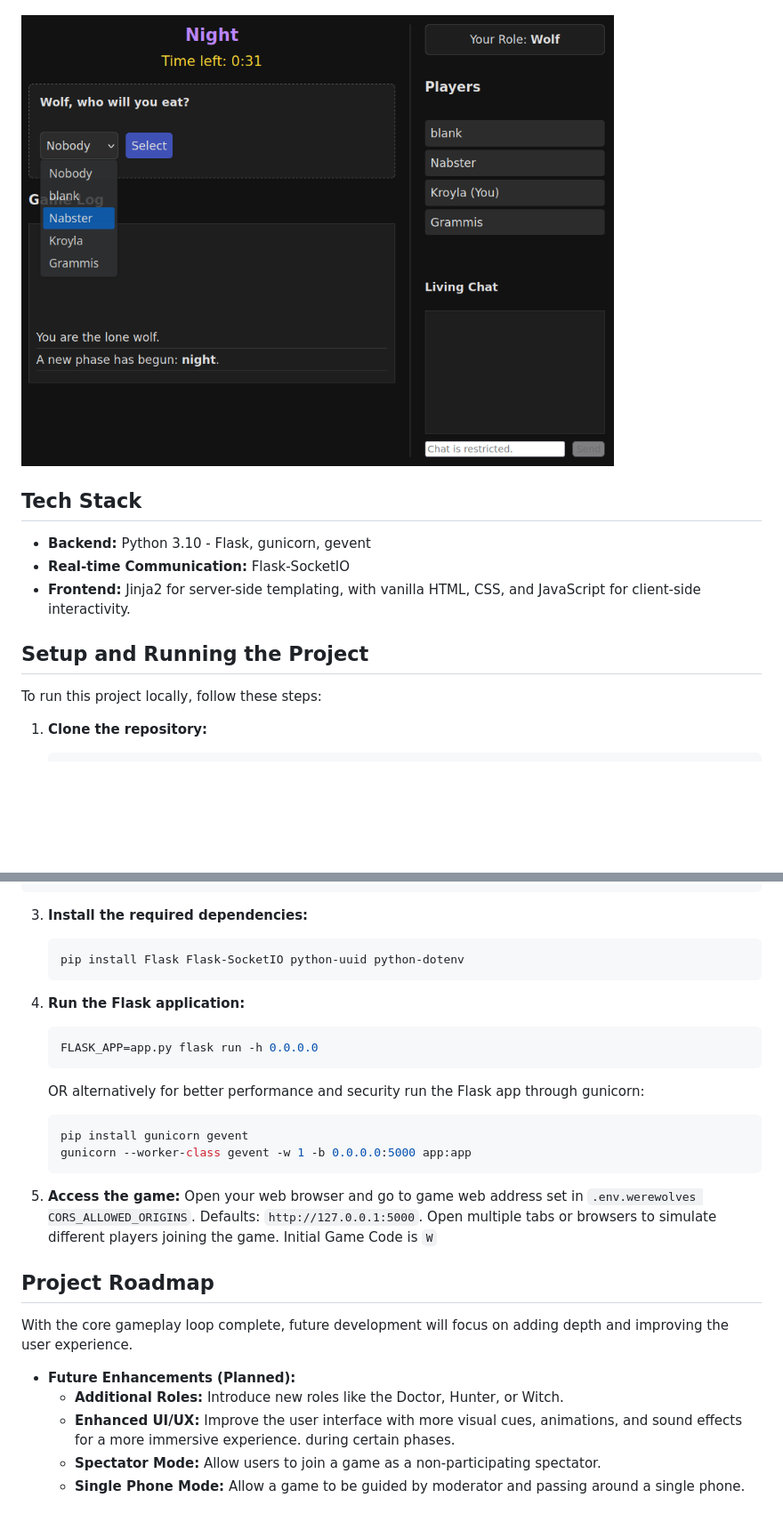
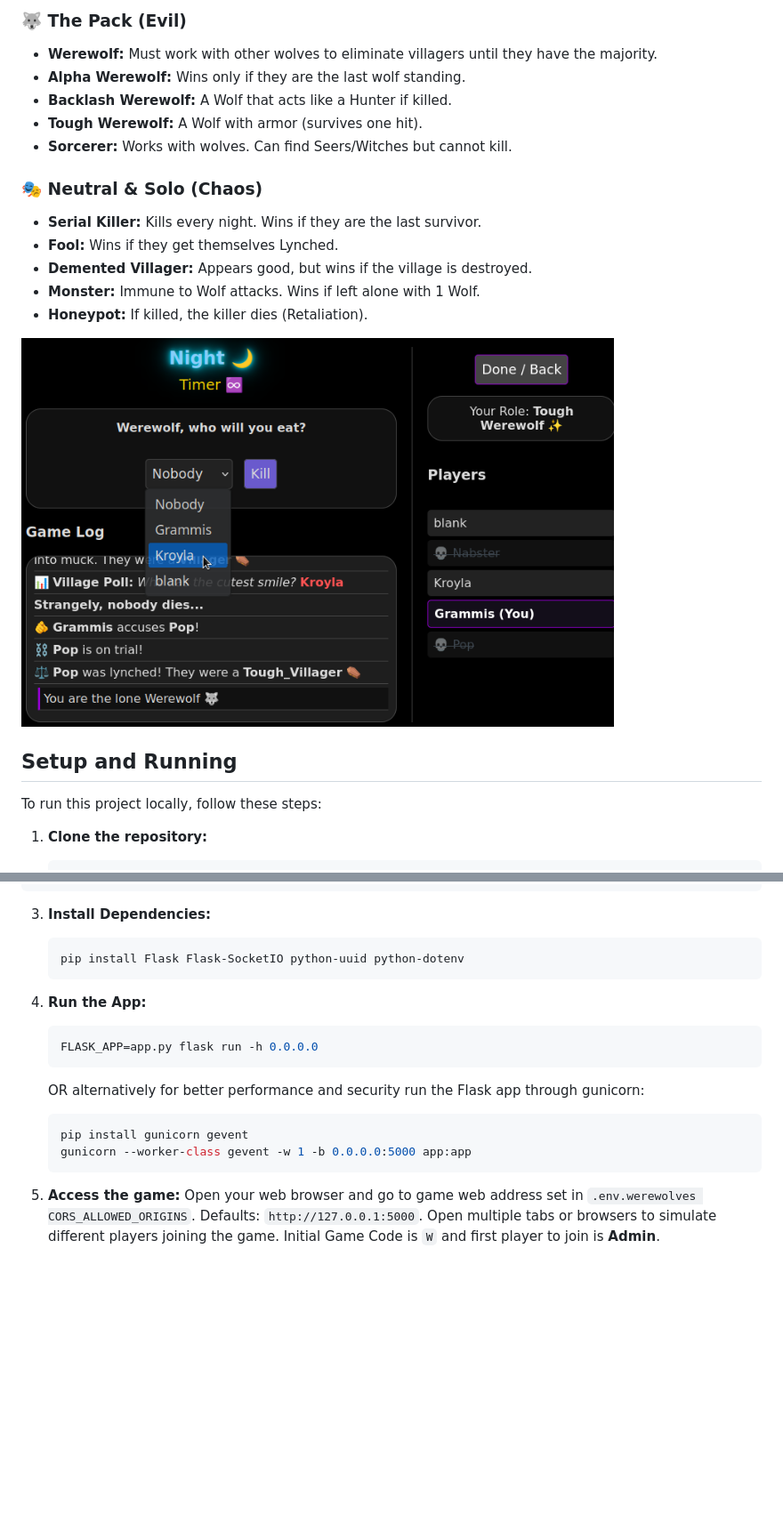
Before and after one commit to davidchilin/werewolves_game, a Markdown page: README.md, 2 parts joined by grey strips. Shown: that part at 89% size. GitHub-like rendering; pictures changed too: game_screen.png; blank space fills up the shorter version.

````diff
--- a/README.md
+++ b/README.md
@@ -103,13 +123,23 @@ discussion and deception take place.
+### 🐺 The Pack (Evil)
+
+- **Werewolf:** Must work with other wolves to eliminate villagers until they have
+    the majority.
+- **Alpha Werewolf:** Wins only if they are the last wolf standing.
+- **Backlash Werewolf:** A Wolf that acts like a Hunter if killed.
+- **Tough Werewolf:** A Wolf with armor (survives one hit).
+- **Sorcerer:** Works with wolves. Can find Seers/Witches but cannot kill.
+
+### 🎭 Neutral & Solo (Chaos)
+
+- **Serial Killer:** Kills every night. Wins if they are the last survivor.
+- **Fool:** Wins if they get themselves Lynched.
+- **Demented Villager:** Appears good, but wins if the village is destroyed.
+- **Monster:** Immune to Wolf attacks. Wins if left alone with 1 Wolf.
+- **Honeypot:** If killed, the killer dies (Retaliation).
+
 <img src="game_screen.png" width="80%" align="center"/>
 
-## **Tech Stack**
-
-- **Backend:** Python 3.10 - Flask, gunicorn, gevent
-- **Real-time Communication:** Flask-SocketIO
-- **Frontend:** Jinja2 for server-side templating, with vanilla HTML, CSS, and
-  JavaScript for client-side interactivity.
-
-## **Setup and Running the Project**
+## **Setup and Running**
 
 To run this project locally, follow these steps:
 
@@ -141,13 +171,13 @@ To run this project locally, follow these steps:
         - macOS / Linux: `python3 -m venv venv` followed by `source venv/bin/activate`
 ```
 
-3.  **Install the required dependencies:**
+3.  **Install Dependencies:**
 
     ```bash
     pip install Flask Flask-SocketIO python-uuid python-dotenv
     ```
 
-4.  **Run the Flask application:**
+4.  **Run the App:**
 
     ```bash
     FLASK_APP=app.py flask run -h 0.0.0.0
@@ -164,19 +194,4 @@ To run this project locally, follow these steps:
 5.  **Access the game:** Open your web browser and go to game web address set in
     `.env.werewolves CORS_ALLOWED_ORIGINS`. Defaults: `http://127.0.0.1:5000`.
     Open multiple tabs or browsers to simulate different players joining the
-    game. Initial Game Code is `W`
-
-## **Project Roadmap**
-
-With the core gameplay loop complete, future development will focus on adding
-depth and improving the user experience.
-
-- **Future Enhancements (Planned):**
-  - **Additional Roles:** Introduce new roles like the Doctor, Hunter, or Witch.
-  - **Enhanced UI/UX:** Improve the user interface with more visual cues,
-    animations, and sound effects for a more immersive experience. during
-    certain phases.
-  - **Spectator Mode:** Allow users to join a game as a non-participating
-    spectator.
-  - **Single Phone Mode:** Allow a game to be guided by moderator and passing
-    around a single phone.
+    game. Initial Game Code is `W` and first player to join is **Admin**.
````
Also changed, not shown: other parts of README.md (+51 -31 lines), game_over.png, lobby.jpg (added), lobby.png (deleted).
